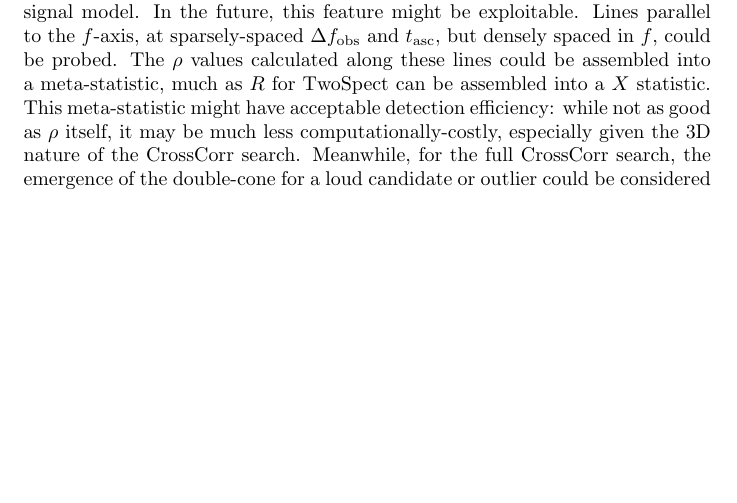
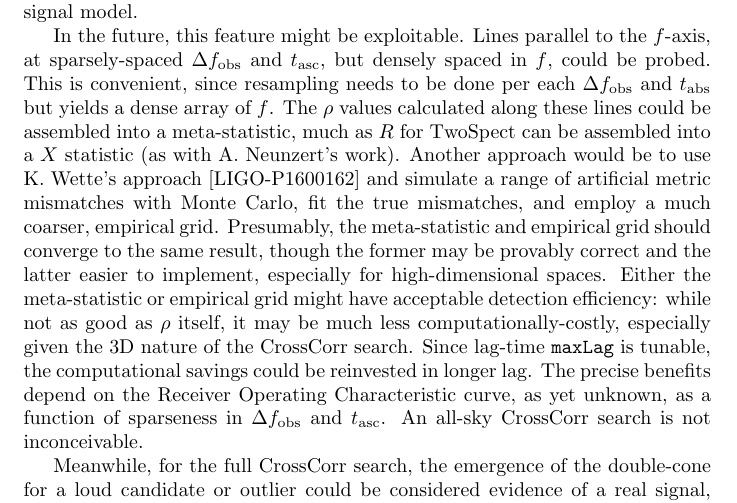
Before and after one commit to grantmeadors/Meadors-Cone-CrossCorr, a LaTeX document (Meadors-Cone-CrossCorr.tex): part of page 15 of 16, cut so that both start at the same text, the shorter picture padded with empty space. Compiled offline with pdfLaTeX.

Commit message:
Reworked conclusion somewhat

```diff
--- a/Meadors-Cone-CrossCorr.tex
+++ b/Meadors-Cone-CrossCorr.tex
@@ -432,10 +432,18 @@ As the entire graph is at an offset $f$, this central zone is probably reduced f
 
 Double-cone structures exist in the CrossCorr parameter space, and the basic features can be inferred mathematically.
 This feature is a consequence of the signal model.
+
 In the future, this feature might be exploitable.
 Lines parallel to the $f$-axis, at sparsely-spaced $\Delta f_\mathrm{obs}$ and $t_\mathrm{asc}$, but densely spaced in $f$, could be probed.
-The $\rho$ values calculated along these lines could be assembled into a meta-statistic, much as $R$ for TwoSpect can be assembled into a $X$ statistic.
-This meta-statistic might have acceptable detection efficiency: while not as good as $\rho$ itself, it may be much less computationally-costly, especially given the 3D nature of the CrossCorr search.
+This is convenient, since resampling needs to be done per each $\Delta f_\mathrm{obs}$ and $t_\mathrm{abs}$ but yields a dense array of $f$.
+The $\rho$ values calculated along these lines could be assembled into a meta-statistic, much as $R$ for TwoSpect can be assembled into a $X$ statistic (as with A. Neunzert's work).
+Another approach would be to use K. Wette's approach [LIGO-P1600162] and simulate a range of artificial metric mismatches with Monte Carlo, fit the true mismatches, and employ a much coarser, empirical grid.
+Presumably, the meta-statistic and empirical grid should converge to the same result, though the former may be provably correct and the latter easier to implement, especially for high-dimensional spaces.
+Either the meta-statistic or empirical grid might have acceptable detection efficiency: while not as good as $\rho$ itself, it may be much less computationally-costly, especially given the 3D nature of the CrossCorr search.
+Since lag-time $\texttt{maxLag}$ is tunable, the computational savings could be reinvested in longer lag.
+The precise benefits depend on the Receiver Operating Characteristic curve, as yet unknown, as a function of sparseness in $\Delta f_\mathrm{obs}$ and $t_\mathrm{asc}$.
+An all-sky CrossCorr search is not inconceivable.
+
 Meanwhile, for the full CrossCorr search, the emergence of the double-cone for a loud candidate or outlier could be considered evidence of a real signal, along the lines of \textit{signal morphology} tests in other groups.
 Finally, knowing the extent of the double-cone and whether the sum of $\rho$ values converges could be helpful in determining the long-range correlations in the search and calculating a true $p$-value, adjusted by trials factor, for a candidate.
 
```
